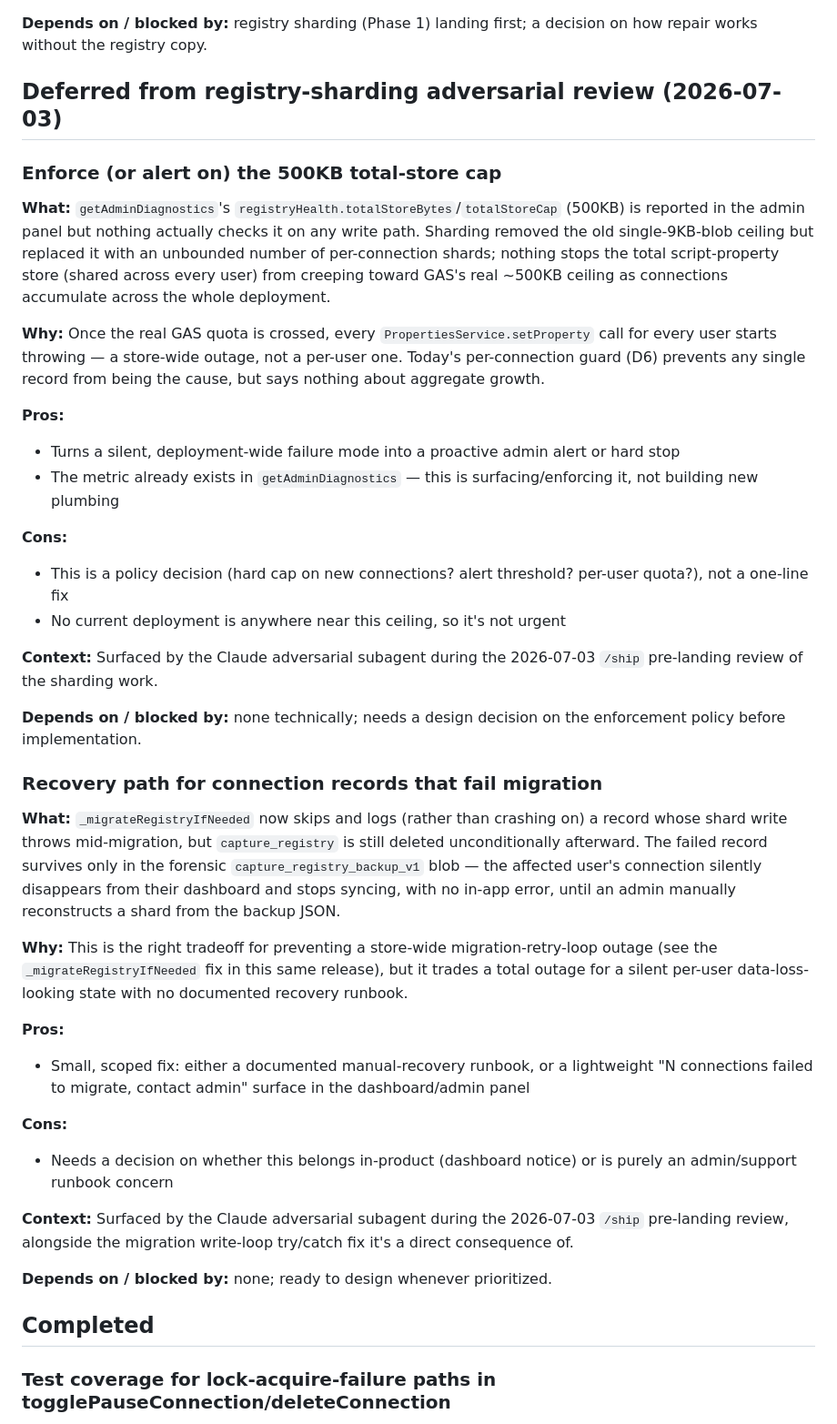
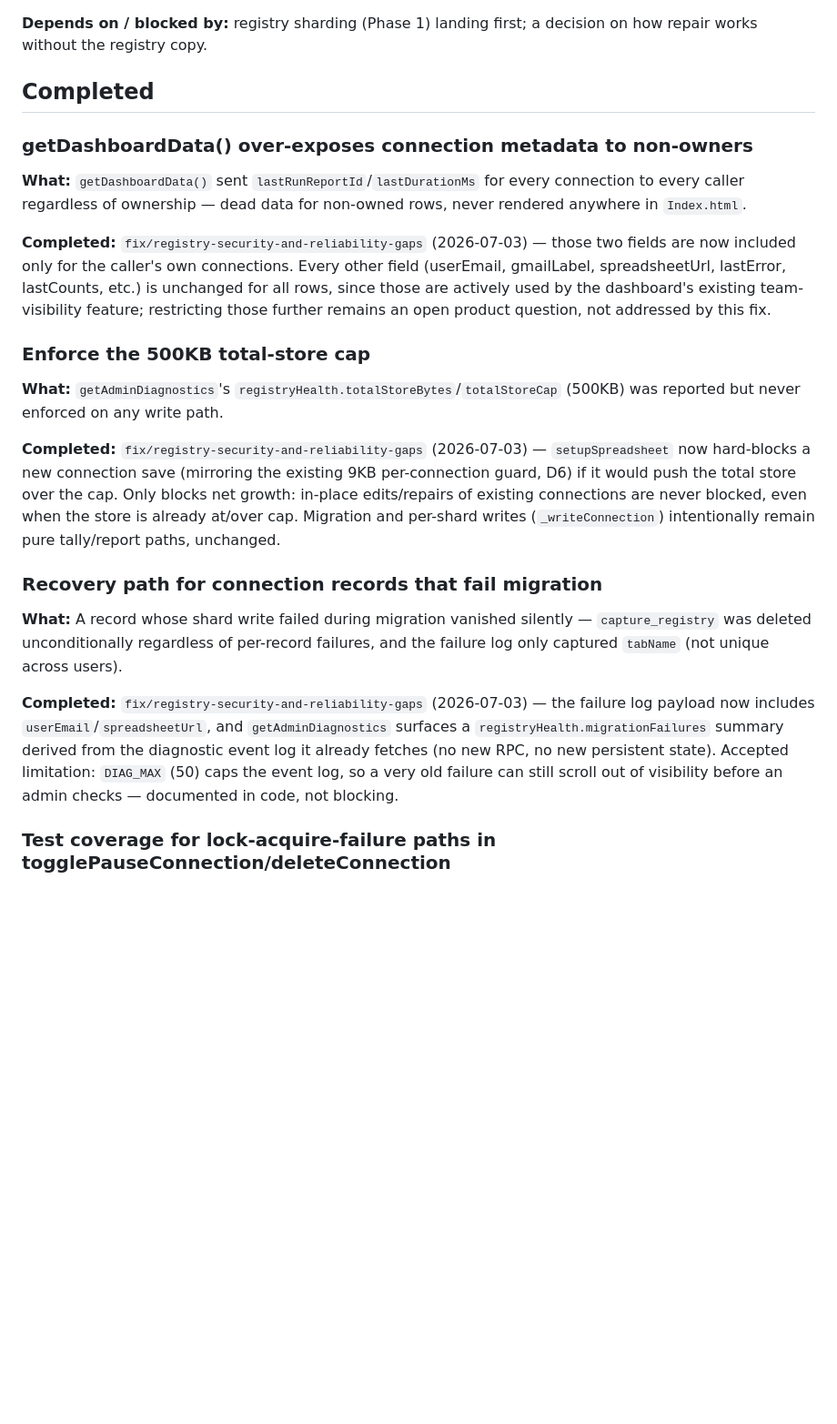
Before and after one commit to DaftVino/sheetweaver-webapp, a Markdown page: issues/TODOS.md, the part around the change. Shown at 91% size. GitHub-like rendering; blank space fills up the shorter version.

Commit message:
docs: mark 3 tracked bugs as completed in TODOS.md
Moves the getDashboardData over-exposure, 500KB total-store cap, and
migration-failure-recovery entries to Completed, referencing the fix
commit on this branch.

```diff
--- a/issues/TODOS.md
+++ b/issues/TODOS.md
@@ -38,43 +38,25 @@
 
 **Depends on / blocked by:** registry sharding (Phase 1) landing first; a decision on how repair works without the registry copy.
 
-## Deferred from registry-sharding adversarial review (2026-07-03)
+## Completed
 
-### Enforce (or alert on) the 500KB total-store cap
+### getDashboardData() over-exposes connection metadata to non-owners
 
-**What:** `getAdminDiagnostics`'s `registryHealth.totalStoreBytes`/`totalStoreCap` (500KB) is reported in the admin panel but nothing actually checks it on any write path. Sharding removed the old single-9KB-blob ceiling but replaced it with an unbounded number of per-connection shards; nothing stops the total script-property store (shared across every user) from creeping toward GAS's real ~500KB ceiling as connections accumulate across the whole deployment.
+**What:** `getDashboardData()` sent `lastRunReportId`/`lastDurationMs` for every connection to every caller regardless of ownership — dead data for non-owned rows, never rendered anywhere in `Index.html`.
 
-**Why:** Once the real GAS quota is crossed, every `PropertiesService.setProperty` call for every user starts throwing — a store-wide outage, not a per-user one. Today's per-connection guard (D6) prevents any single record from being the cause, but says nothing about aggregate growth.
+**Completed:** `fix/registry-security-and-reliability-gaps` (2026-07-03) — those two fields are now included only for the caller's own connections. Every other field (userEmail, gmailLabel, spreadsheetUrl, lastError, lastCounts, etc.) is unchanged for all rows, since those are actively used by the dashboard's existing team-visibility feature; restricting those further remains an open product question, not addressed by this fix.
 
-**Pros:**
-- Turns a silent, deployment-wide failure mode into a proactive admin alert or hard stop
-- The metric already exists in `getAdminDiagnostics` — this is surfacing/enforcing it, not building new plumbing
+### Enforce the 500KB total-store cap
 
-**Cons:**
-- This is a policy decision (hard cap on new connections? alert threshold? per-user quota?), not a one-line fix
-- No current deployment is anywhere near this ceiling, so it's not urgent
+**What:** `getAdminDiagnostics`'s `registryHealth.totalStoreBytes`/`totalStoreCap` (500KB) was reported but never enforced on any write path.
 
-**Context:** Surfaced by the Claude adversarial subagent during the 2026-07-03 `/ship` pre-landing review of the sharding work.
-
-**Depends on / blocked by:** none technically; needs a design decision on the enforcement policy before implementation.
+**Completed:** `fix/registry-security-and-reliability-gaps` (2026-07-03) — `setupSpreadsheet` now hard-blocks a new connection save (mirroring the existing 9KB per-connection guard, D6) if it would push the total store over the cap. Only blocks net growth: in-place edits/repairs of existing connections are never blocked, even when the store is already at/over cap. Migration and per-shard writes (`_writeConnection`) intentionally remain pure tally/report paths, unchanged.
 
 ### Recovery path for connection records that fail migration
 
-**What:** `_migrateRegistryIfNeeded` now skips and logs (rather than crashing on) a record whose shard write throws mid-migration, but `capture_registry` is still deleted unconditionally afterward. The failed record survives only in the forensic `capture_registry_backup_v1` blob — the affected user's connection silently disappears from their dashboard and stops syncing, with no in-app error, until an admin manually reconstructs a shard from the backup JSON.
+**What:** A record whose shard write failed during migration vanished silently — `capture_registry` was deleted unconditionally regardless of per-record failures, and the failure log only captured `tabName` (not unique across users).
 
-**Why:** This is the right tradeoff for preventing a store-wide migration-retry-loop outage (see the `_migrateRegistryIfNeeded` fix in this same release), but it trades a total outage for a silent per-user data-loss-looking state with no documented recovery runbook.
-
-**Pros:**
-- Small, scoped fix: either a documented manual-recovery runbook, or a lightweight "N connections failed to migrate, contact admin" surface in the dashboard/admin panel
-
-**Cons:**
-- Needs a decision on whether this belongs in-product (dashboard notice) or is purely an admin/support runbook concern
-
-**Context:** Surfaced by the Claude adversarial subagent during the 2026-07-03 `/ship` pre-landing review, alongside the migration write-loop try/catch fix it's a direct consequence of.
-
-**Depends on / blocked by:** none; ready to design whenever prioritized.
-
-## Completed
+**Completed:** `fix/registry-security-and-reliability-gaps` (2026-07-03) — the failure log payload now includes `userEmail`/`spreadsheetUrl`, and `getAdminDiagnostics` surfaces a `registryHealth.migrationFailures` summary derived from the diagnostic event log it already fetches (no new RPC, no new persistent state). Accepted limitation: `DIAG_MAX` (50) caps the event log, so a very old failure can still scroll out of visibility before an admin checks — documented in code, not blocking.
 
 ### Test coverage for lock-acquire-failure paths in togglePauseConnection/deleteConnection
 
```
